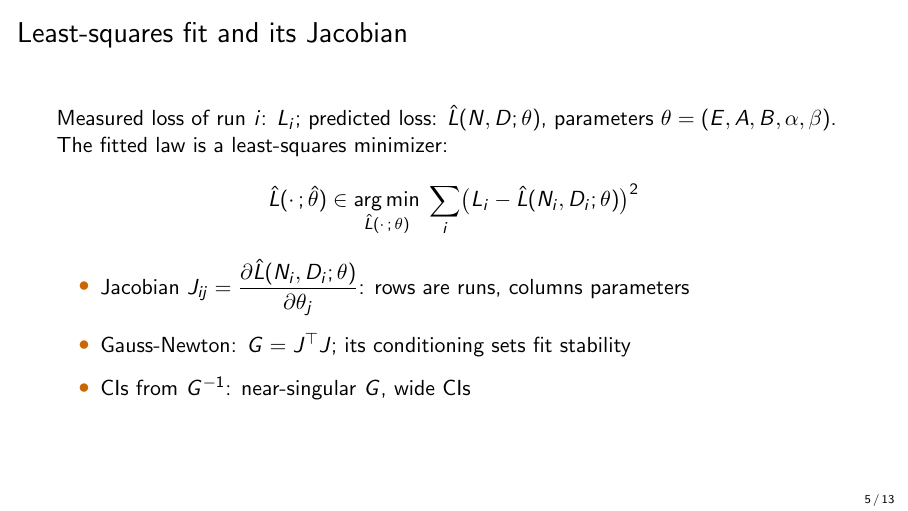
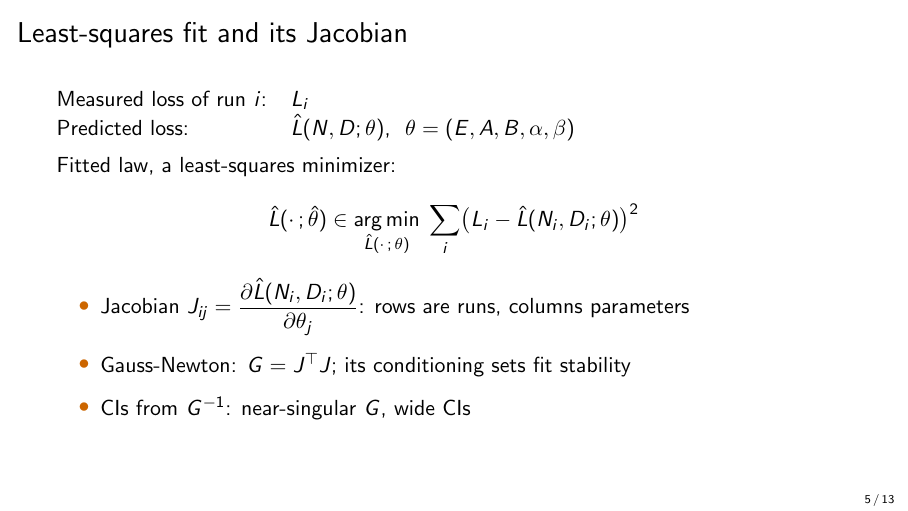
Before and after one commit to lab-v2/tpp-coverage, LaTeX slides (slides/tpp_neurips2026_slides.tex): page 5 of 13. Compiled offline with pdfLaTeX.

Commit message:
slides: measured and predicted loss defined on separate lines
Slide 5 sets L_i (measured) and L-hat(N, D; theta) (predicted) as a two-row
table so the two are not read as one clause.

Co-Authored-By: Claude Opus 5.5 (1M context) <noreply@anthropic.com>
Claude-Session: https://claude.ai/code/session_012DGa3dYevActEzvqHgA1wL

```diff
--- a/slides/tpp_neurips2026_slides.tex
+++ b/slides/tpp_neurips2026_slides.tex
@@ -64,8 +64,11 @@
 \end{frame}
 
 \begin{frame}{Least-squares fit and its Jacobian}
-  Measured loss of run $i$: $L_i$; predicted loss: $\hat{L}(N, D; \theta)$, parameters $\theta = (E, A, B, \alpha, \beta)$.
-  The fitted law is a least-squares minimizer:\par
+  \begin{tabular}{@{}ll@{}}
+    Measured loss of run $i$: & $L_i$ \\
+    Predicted loss: & $\hat{L}(N, D; \theta)$, \ $\theta = (E, A, B, \alpha, \beta)$ \\
+  \end{tabular}\par\medskip
+  Fitted law, a least-squares minimizer:\par
   \[ \hat{L}(\cdot\,;\hat{\theta}) \in \operatorname*{arg\,min}_{\hat{L}(\cdot\,;\,\theta)} \; \sum_i \bigl(L_i - \hat{L}(N_i, D_i; \theta)\bigr)^2 \]
   \begin{itemize}\setlength{\itemsep}{8pt}
     \item Jacobian $J_{ij} = \dfrac{\partial \hat{L}(N_i, D_i; \theta)}{\partial \theta_j}$: rows are runs, columns parameters
```
Also changed, not shown: slides/tpp_neurips2026_slides.pdf.
